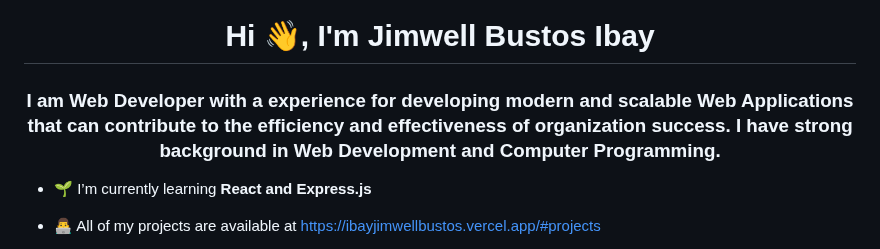
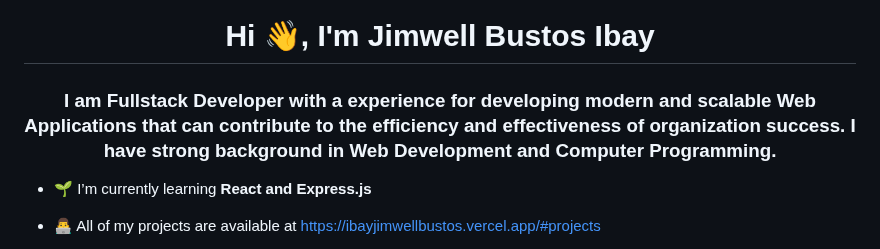
Before and after one commit to ibayjimwell/ibayjimwell, a Markdown page: README.md, the part around one of its changes. GitHub-like rendering.

```diff
--- a/README.md
+++ b/README.md
@@ -1,5 +1,5 @@
 <h1 align="center">Hi 👋, I'm Jimwell Bustos Ibay</h1>
-<h3 align="center">I am <strong>Web Developer</strong> with a experience for developing modern and scalable <strong>Web Applications</strong> that can contribute to the efficiency and effectiveness of organization success. I have strong background in <strong>Web Development</strong> and <strong>Computer Programming</strong>.</h3>
+<h3 align="center">I am <strong>Fullstack Developer</strong> with a experience for developing modern and scalable <strong>Web Applications</strong> that can contribute to the efficiency and effectiveness of organization success. I have strong background in <strong>Web Development</strong> and <strong>Computer Programming</strong>.</h3>
 
 - 🌱 I’m currently learning **React and Express.js**
 
```
Also changed, not shown: other parts of README.md (+2 -1 lines).
